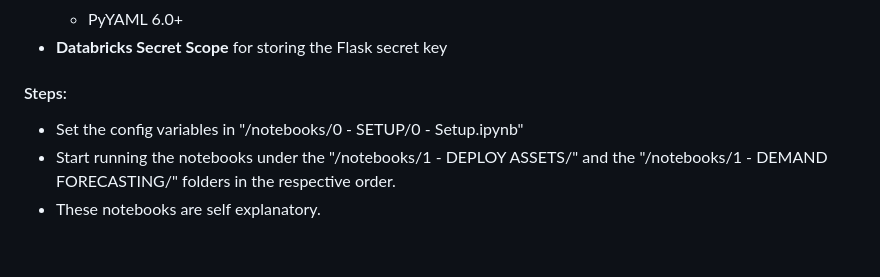
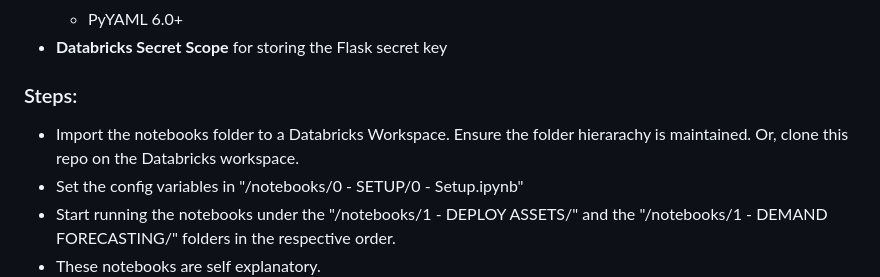
Before and after one commit to reynoldspravindev/databricks-lakebase-inventory, a Markdown page: README.md, the part around the change printed below. Drawn GitHub-style; blank space fills up the shorter version.

```diff
--- a/README.md
+++ b/README.md
@@ -65,7 +65,8 @@ This allows for analytics to be performed at NRT for transactional data. And thi
   - PyYAML 6.0+
 - **Databricks Secret Scope** for storing the Flask secret key
 
-#### Steps:
+### Steps:
+- Import the notebooks folder to a Databricks Workspace. Ensure the folder hierarachy is maintained. Or, clone this repo on the Databricks workspace.
 - Set the config variables in "/notebooks/0 - SETUP/0 - Setup.ipynb"
 - Start running the notebooks under the "/notebooks/1 - DEPLOY ASSETS/" and the "/notebooks/1 - DEMAND FORECASTING/" folders in the respective order.
 - These notebooks are self explanatory.
```
Also changed, not shown: other parts of README.md (+1 -1 lines).
